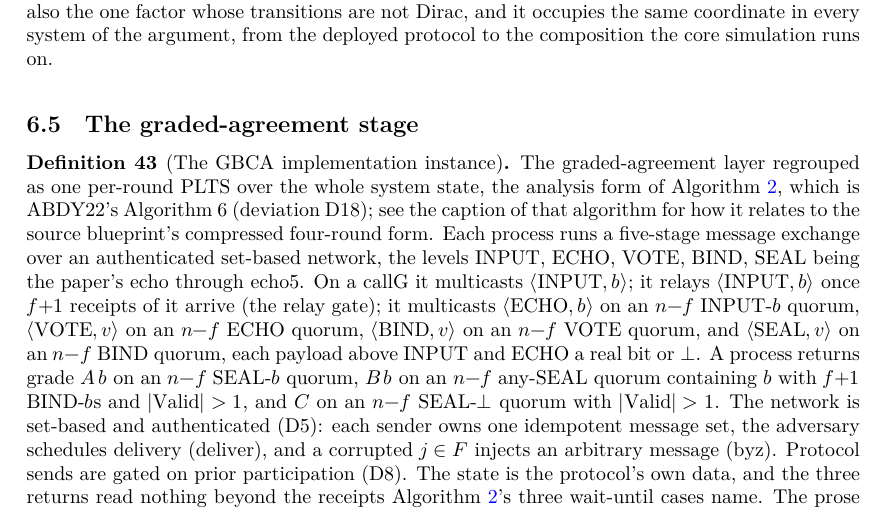
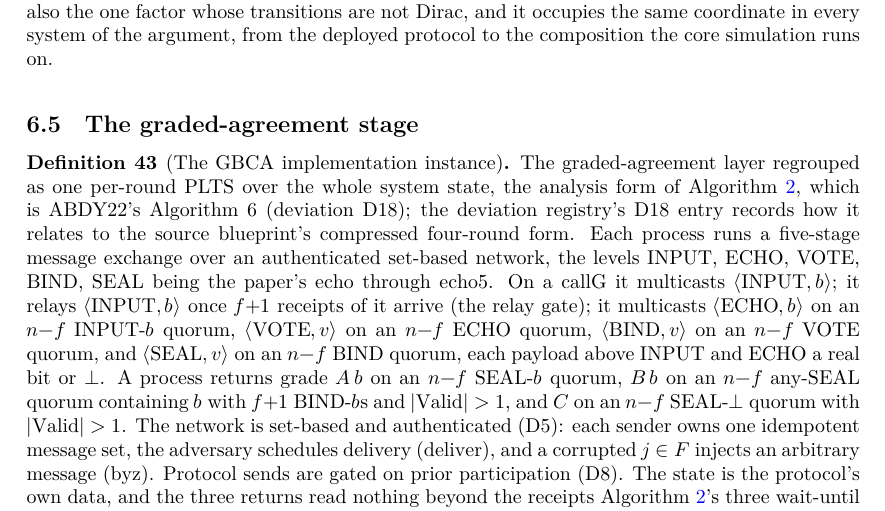
Before and after one commit to Balthagas/Leslie2, a LaTeX document (blueprint/src/print.tex, which reads blueprint/src/nodes/def-aba-gbca-impl.tex): part of page 20 of 48, cut so that both start at the same text. Compiled offline with XeLaTeX.

Commit message:
blueprint: point the four-round-compression remark at the deviation registry
The GBCA implementation node closed with a pointer to the caption of its
pseudocode float, which only the full edition carries; the deviation
registry's D18 entry states the same relation and exists in both editions,
so the node points there instead.

Co-Authored-By: Claude Fable 5 <noreply@anthropic.com>

```diff
--- a/blueprint/src/nodes/def-aba-gbca-impl.tex
+++ b/blueprint/src/nodes/def-aba-gbca-impl.tex
@@ -2,7 +2,7 @@
   \label{def:aba-gbca-impl}
   \lean{PLTS.ABA.GBCA.implInst}\leanok
   \uses{def:aba-labels, def:aba-params, def:aba-gbca-vocab}
-  The graded-agreement layer regrouped as one per-round PLTS over the whole system state, the analysis form of \algoref{alg:gbca-impl}{the GBCA implementation}, which is ABDY22's Algorithm~6 (deviation D18); see the caption of that algorithm for how it relates to the source blueprint's compressed four-round form.
+  The graded-agreement layer regrouped as one per-round PLTS over the whole system state, the analysis form of \algoref{alg:gbca-impl}{the GBCA implementation}, which is ABDY22's Algorithm~6 (deviation D18); the deviation registry's D18 entry records how it relates to the source blueprint's compressed four-round form.
   Each process runs a five-stage message exchange over an authenticated set-based network, the levels INPUT, ECHO, VOTE, BIND, SEAL being the paper's $\mathrm{echo}$ through $\mathrm{echo5}$.
   On a $\mathrm{callG}$ it multicasts $\langle\mathrm{INPUT},b\rangle$; it relays $\langle\mathrm{INPUT},b\rangle$ once $f{+}1$ receipts of it arrive (the relay gate); it multicasts $\langle\mathrm{ECHO},b\rangle$ on an $n{-}f$ INPUT-$b$ quorum, $\langle\mathrm{VOTE},v\rangle$ on an $n{-}f$ ECHO quorum, $\langle\mathrm{BIND},v\rangle$ on an $n{-}f$ VOTE quorum, and $\langle\mathrm{SEAL},v\rangle$ on an $n{-}f$ BIND quorum, each payload above INPUT and ECHO a real bit or $\bot$.
   A process returns grade $A\,b$ on an $n{-}f$ SEAL-$b$ quorum, $B\,b$ on an $n{-}f$ any-SEAL quorum containing $b$ with $f{+}1$ BIND-$b$s and $|\mathrm{Valid}|>1$, and $C$ on an $n{-}f$ SEAL-$\bot$ quorum with $|\mathrm{Valid}|>1$.
```
